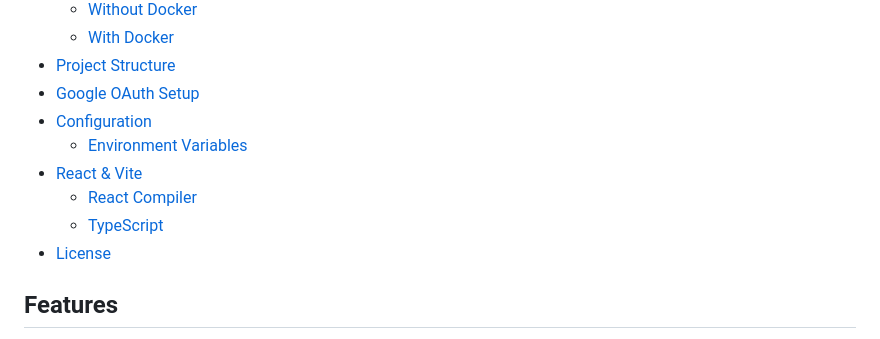
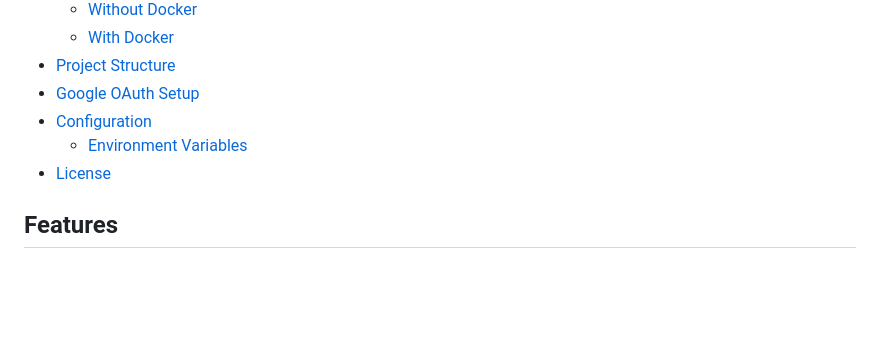
Before and after one commit to muhammadrivaldy/ainotes, a Markdown page: README.md, the part around the change. GitHub-like rendering; blank space fills up the shorter version.

Commit message:
Remove outdated sections from Table of Contents in README.md

```diff
--- a/README.md
+++ b/README.md
@@ -13,9 +13,6 @@ A modern web-based "Second Brain" application built with React and Vite. AI Note
 - [Google OAuth Setup](#google-oauth-setup)
 - [Configuration](#configuration)
   - [Environment Variables](#environment-variables)
-- [React & Vite](#react--vite)
-  - [React Compiler](#react-compiler)
-  - [TypeScript](#typescript)
 - [License](#license)
 
 ## Features
```
